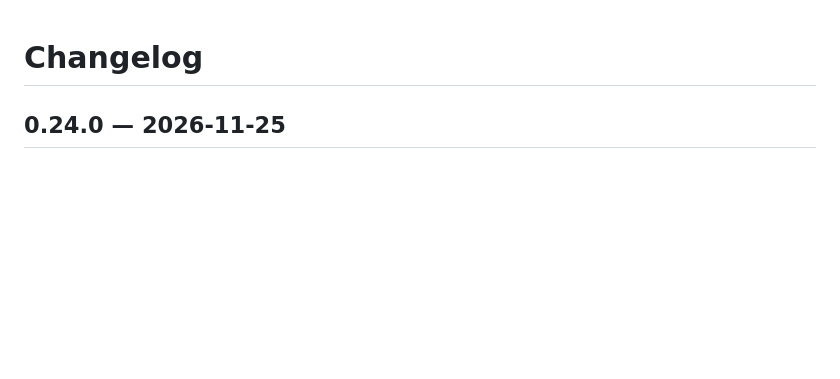
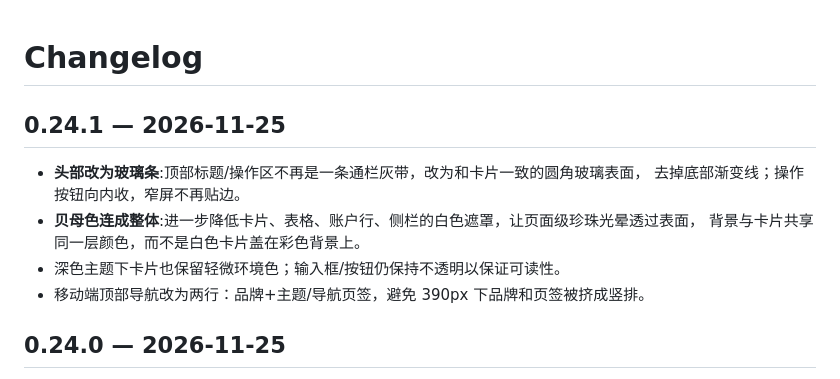
Before and after one commit to xxcodev/relationship-stabilizer, a Markdown page: CHANGELOG.md, the part around the change. GitHub-like rendering; blank space fills up the shorter version.

```diff
--- a/CHANGELOG.md
+++ b/CHANGELOG.md
@@ -1,4 +1,14 @@
 # Changelog
+
+## 0.24.1 — 2026-11-25
+
+- **头部改为玻璃条**:顶部标题/操作区不再是一条通栏灰带，改为和卡片一致的圆角玻璃表面，
+  去掉底部渐变线；操作按钮向内收，窄屏不再贴边。
+- **贝母色连成整体**:进一步降低卡片、表格、账户行、侧栏的白色遮罩，让页面级珍珠光晕透过表面，
+  背景与卡片共享同一层颜色，而不是白色卡片盖在彩色背景上。
+- 深色主题下卡片也保留轻微环境色；输入框/按钮仍保持不透明以保证可读性。
+- 移动端顶部导航改为两行：品牌+主题/导航页签，避免 390px 下品牌和页签被挤成竖排。
+
 
 ## 0.24.0 — 2026-11-25
 
```
Also changed, not shown: docs/optimization-plan.md (+1 -0 lines), docs/assets/ui-accounts.png, docs/assets/ui-config.png, docs/assets/ui-home.png, docs/assets/ui-light-home.png, docs/assets/ui-records.png, 3 other files.
